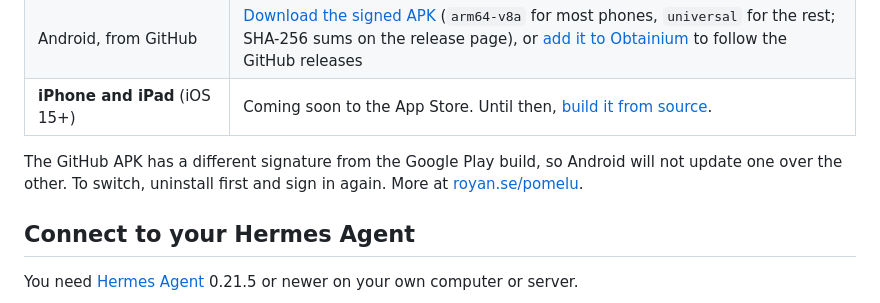
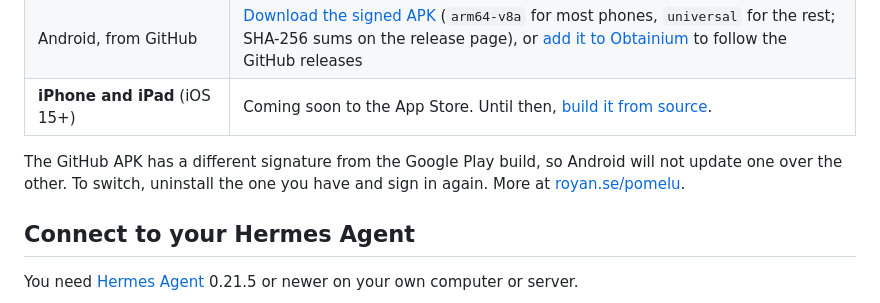
Before and after one commit to ateymoori/pomelu, a Markdown page: README.md, the part around the change. Drawn GitHub-style.

Commit message:
docs(readme): clearer wording for switching builds

```diff
--- a/README.md
+++ b/README.md
@@ -92,8 +92,8 @@ keyboard shortcuts and right-click.
 | **iPhone and iPad** (iOS 15+) | Coming soon to the App Store. Until then, [build it from source](#build-from-source). |
 
 The GitHub APK has a different signature from the Google Play build, so
-Android will not update one over the other. To switch, uninstall first and
-sign in again. More at [royan.se/pomelu](https://royan.se/pomelu/).
+Android will not update one over the other. To switch, uninstall the one you
+have and sign in again. More at [royan.se/pomelu](https://royan.se/pomelu/).
 
 ## Connect to your Hermes Agent
 
```
